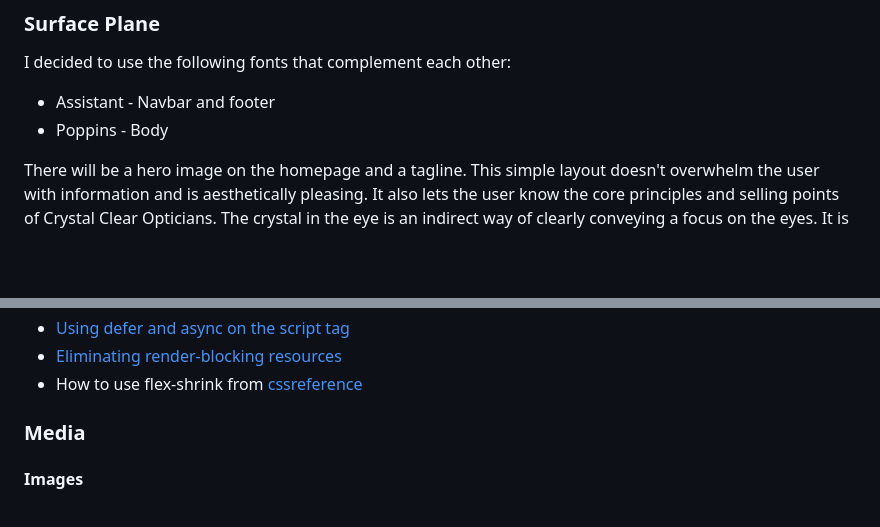
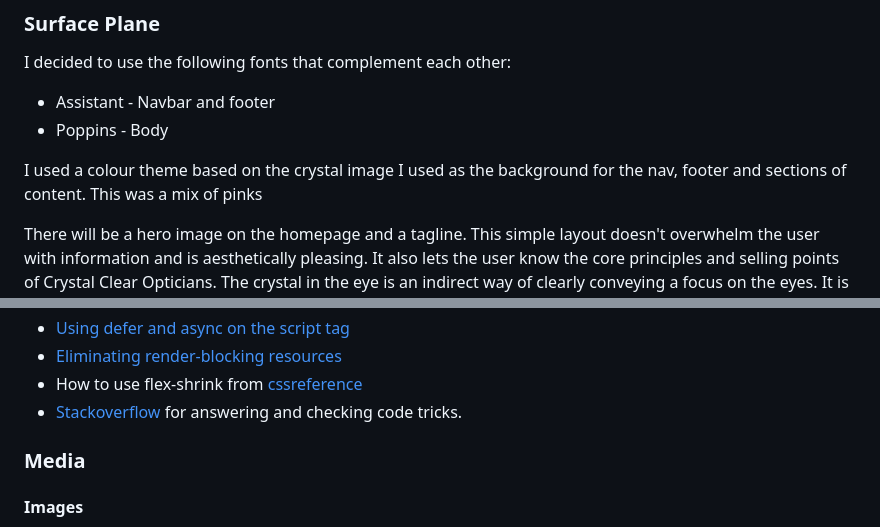
Before and after one commit to avabellaw/crystal-clear-opticians, a Markdown page: readme.md, 2 parts joined by grey strips. Rendered like a GitHub page; blank space fills up the shorter version.

Commit message:
readme: Add colour theme to Surface Plane

```diff
--- a/readme.md
+++ b/readme.md
@@ -130,6 +130,8 @@ I decided to replace it with a hamburger menu on smaller devices which is an acc
 I decided to use the following fonts that complement each other:
 * Assistant - Navbar and footer
 * Poppins - Body
+
+I used a colour theme based on the crystal image I used as the background for the nav, footer and sections of content. This was a mix of pinks
 
 There will be a hero image on the homepage and a tagline. This simple layout doesn't overwhelm the user with information and is aesthetically pleasing. It also lets the user know the core principles and selling points of Crystal Clear Opticians.
 The crystal in the eye is an indirect way of clearly conveying a focus on the eyes. It is intended to stick in the back of the user's mind whenever they browse or think of the website.
@@ -450,6 +452,7 @@ Eye SVG for bullet points [from Font Awesome](https://fontawesome.com/icons/eye?
 * [Using defer and async on the script tag](https://blog.logrocket.com/9-tricks-eliminate-render-blocking-resources/)
 * [Eliminating render-blocking resources](https://sia.codes/posts/render-blocking-resources/)
 * How to use flex-shrink from [cssreference](https://cssreference.io/property/flex-shrink/#:~:text=default%20flex%2Dshrink%3A%201%3B,and%20will%20wrap%20its%20content.&text=flex%2Dshrink%3A%200%3B,and%20not%20wrap%20its%20content.)
+* [Stackoverflow](https://stackoverflow.com) for answering and checking code tricks.
 
 ### Media
 
```
